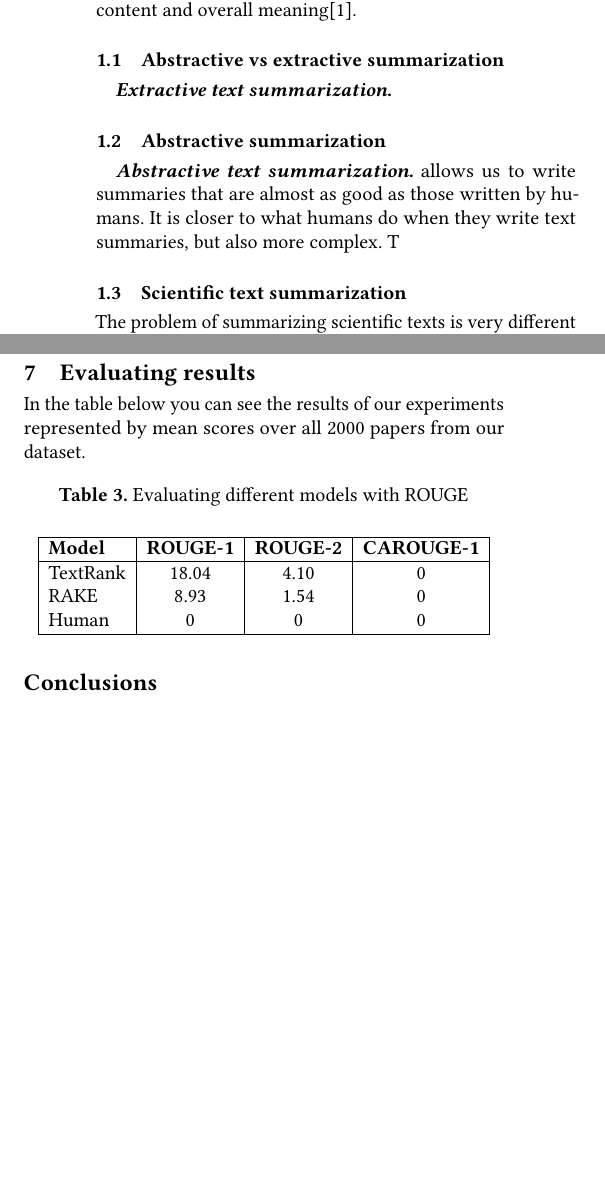
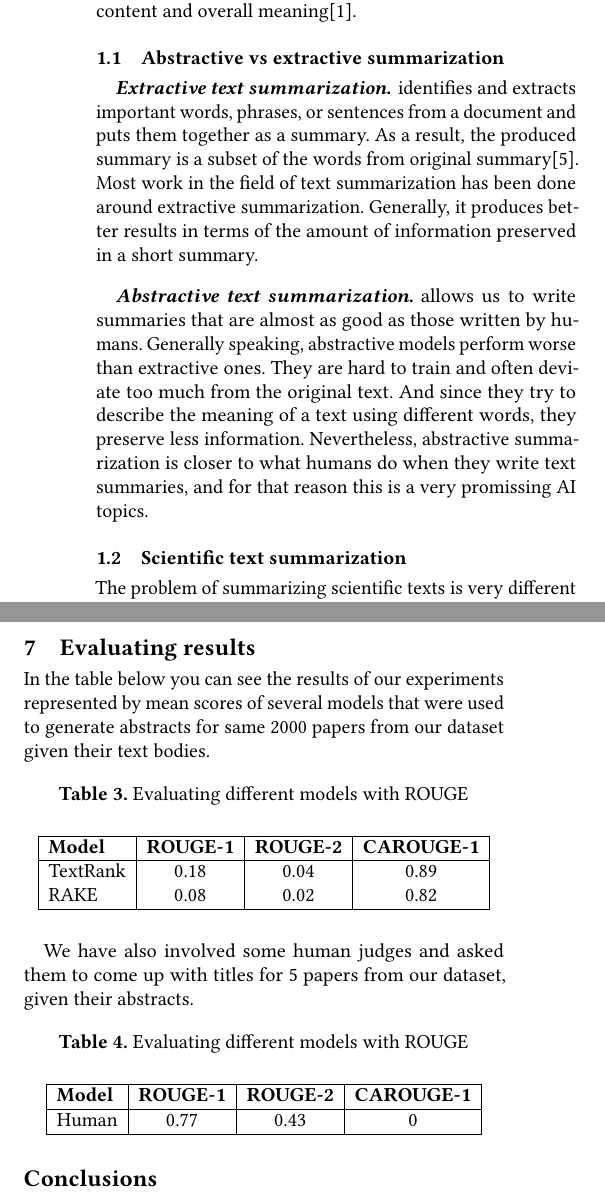
Before and after one commit to Carouge/TextSummarization, a LaTeX paper (paper/paper.tex): two parts of the columns of pages 1 and 4 of 4 before the commit and two parts of the columns of pages 1 and 4 of 5 after it, joined at a grey line, cut so that both start at the same text, the shorter picture padded with empty space. Compiled offline with pdfLaTeX.

Commit message:
Updating the paper

```diff
--- a/paper/paper.tex
+++ b/paper/paper.tex
@@ -56,11 +56,9 @@ Automatic text summarization is the task of producing a concise and fluent summa
 
 \subsection{Abstractive vs extractive summarization}
 
-\paragraph{Extractive text summarization}
+\paragraph{Extractive text summarization} identifies and extracts important words, phrases, or sentences from a document and puts them together as a summary. As a result, the produced summary is a subset of the words from original summary\cite{kumar-16}. Most work in the field of text summarization has been done around extractive summarization. Generally, it produces better results in terms of the amount of information preserved in a short summary.
 
-\subsection{Abstractive summarization}
-
-\paragraph{Abstractive text summarization} allows us to write summaries that are almost as good as those written by humans. It is closer to what humans do when they write text summaries, but also more complex. T
+\paragraph{Abstractive text summarization} allows us to write summaries that are almost as good as those written by humans. Generally speaking, abstractive models perform worse than extractive ones. They are hard to train and often deviate too much from the original text. And since they try to describe the meaning of a text using different words, they preserve less information. Nevertheless, abstractive summarization is closer to what humans do when they write text summaries, and for that reason this is a very promissing AI topics.
 
 \subsection{Scientific text summarization}
 
@@ -237,32 +237,34 @@ After some training our model was able to generate meaningful titles for most ab
 
 \section{Evaluating results}
 
-In the table below you can see the results of our experiments represented by mean scores over all 2000 papers from our dataset.
+In the table below you can see the results of our experiments represented by mean scores of several models that were used to generate abstracts for same 2000 papers from our dataset given their text bodies.
 
 \begin{table}[H]
 \caption{Evaluating different models with ROUGE}
-
-% \begin{center}
-% \begin{tabular}{|l|c|c|c|c|}
-% \hline
-% \textbf{Model} & \textbf{ROUGE-1} & \textbf{ROUGE-2} & \textbf{ROUGE-L} & \textbf{CAROUGE-1} \\
-% \hline
-% TextRank & 18.04 & 4.10 & 10.89 & 0 \\
-% RAKE & 8.93 & 1.54 & 7.54 & 0 \\
-% Human & 0 & 0 & 0 & 0 \\
-% \hline
-% \end{tabular}
-% \end{center}
-% \end{table}
 
 \begin{center}
 \begin{tabular}{|l|c|c|c|c|}
 \hline
 \textbf{Model} & \textbf{ROUGE-1} & \textbf{ROUGE-2} & \textbf{CAROUGE-1} \\
 \hline
-TextRank & 18.04 & 4.10 & 0 \\
-RAKE & 8.93 & 1.54 & 0 \\
-Human & 0 & 0 & 0 \\
+TextRank & 0.18 & 0.04 & 0.89 \\
+RAKE & 0.08 & 0.02 & 0.82 \\
+\hline
+\end{tabular}
+\end{center}
+\end{table}
+
+We have also involved some human judges and asked them to come up with titles for 5 papers from our dataset, given their abstracts.
+
+\begin{table}[H]
+\caption{Evaluating different models with ROUGE}
+
+\begin{center}
+\begin{tabular}{|l|c|c|c|c|}
+\hline
+\textbf{Model} & \textbf{ROUGE-1} & \textbf{ROUGE-2} & \textbf{CAROUGE-1} \\
+\hline
+Human & 0.77 & 0.43 & 0 \\
 \hline
 \end{tabular}
 \end{center}
```
Also changed, not shown: paper/paper.pdf, paper/paper.tex (6 more changed lines).
